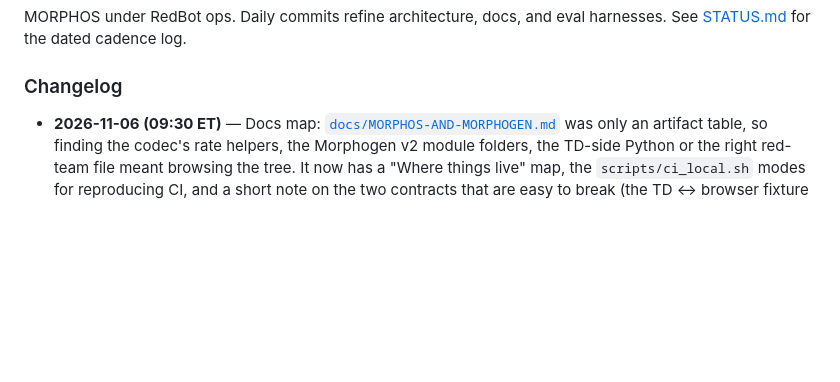
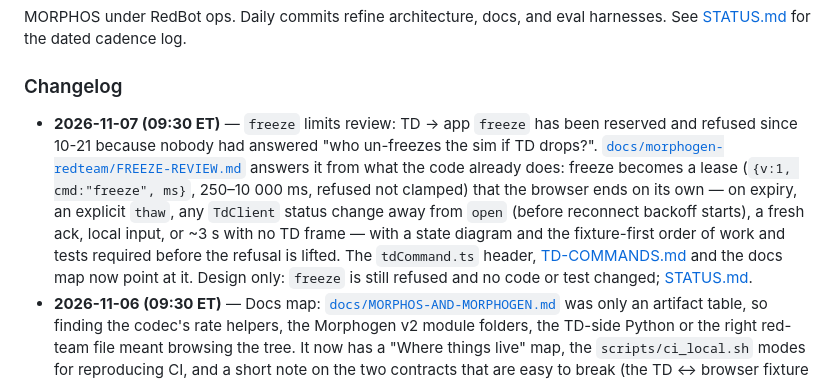
Before and after one commit to IAmM3ta/MORPHOS, a Markdown page: README.md, the part around the change. Rendered like a GitHub page; blank space fills up the shorter version.

Commit message:
docs: README changelog + STATUS for the 2026-11-07 freeze limits review (daily)

```diff
--- a/README.md
+++ b/README.md
@@ -116,6 +116,7 @@ MORPHOS under RedBot ops. Daily commits refine architecture, docs, and eval harn
 
 ### Changelog
 
+- **2026-11-07 (09:30 ET)** — `freeze` limits review: TD → app `freeze` has been reserved and refused since 10-21 because nobody had answered "who un-freezes the sim if TD drops?". [`docs/morphogen-redteam/FREEZE-REVIEW.md`](docs/morphogen-redteam/FREEZE-REVIEW.md) answers it from what the code already does: freeze becomes a lease (`{v:1, cmd:"freeze", ms}`, 250–10 000 ms, refused not clamped) that the browser ends on its own — on expiry, an explicit `thaw`, any `TdClient` status change away from `open` (before reconnect backoff starts), a fresh ack, local input, or ~3 s with no TD frame — with a state diagram and the fixture-first order of work and tests required before the refusal is lifted. The `tdCommand.ts` header, [TD-COMMANDS.md](docs/morphogen-redteam/TD-COMMANDS.md) and the docs map now point at it. Design only: `freeze` is still refused and no code or test changed; [STATUS.md](STATUS.md).
 - **2026-11-06 (09:30 ET)** — Docs map: [`docs/MORPHOS-AND-MORPHOGEN.md`](docs/MORPHOS-AND-MORPHOGEN.md) was only an artifact table, so finding the codec's rate helpers, the Morphogen v2 module folders, the TD-side Python or the right red-team file meant browsing the tree. It now has a "Where things live" map, the `scripts/ci_local.sh` modes for reproducing CI, and a short note on the two contracts that are easy to break (the TD ↔ browser fixture twins, the no-WebGL rule). Docs only; no code, test or workflow change; [STATUS.md](STATUS.md).
 - **2026-11-05 (09:30 ET)** — TD can drive the Field sliders: the TD → app `setParams` command had been reserved and refused since 10-21 pending a limits review, so TouchDesigner could pick a preset but not fine-tune it. The review is done and written into the header of [`morphogen-v2/src/sync/tdCommand.ts`](morphogen-v2/src/sync/tdCommand.ts): `{v:1, cmd:"setParams", feed?, kill?}` carries only `feed` / `kill` (`du` / `dv` set the stable time step, so any frame touching them or carrying an extra key is refused whole), each value must already sit inside `REMOTE_PARAM_RANGE` (the same travel as the on-screen sliders, inside `PARAM_LIMITS`) and is refused rather than clamped when it doesn't, values round to 4 decimals on both sides, and it shares the 10/s rate gate. The browser applies it like a slider move and snaps the sliders; TD gets `make_setparams_command` and `send_params(dat, feed=, kill=)`, tallied as `params` in `morphogen_cmds`. The shared contract fixture gained the range plus 4 built frames, 7 builder rejects and 8 browser refusals; [TD-COMMANDS.md](docs/morphogen-redteam/TD-COMMANDS.md) gained the frame, two Limits rows (drift-tested) and troubleshooting rows. `freeze` stays refused. `npm test` 146 pass (was 142), root `pytest` 116 pass / 2 skipped (was 102), `tsc --noEmit` clean; verified with `scripts/ci_local.sh all`.
 - **2026-11-04 (09:30 ET)** — Field feed / kill sliders: the Field button could only jump between the 10 fixed Gray–Scott presets, so the regimes in between (Coral drifting toward Worms, a slower Mitosis) were unreachable without editing code. Two range inputs next to the Field button now fine-tune `feed` and `kill` live, from the new [`morphogen-v2/src/ui/fieldTune.ts`](morphogen-v2/src/ui/fieldTune.ts). Slider travel is a curated sub-range of the kernel's `PARAM_LIMITS` that covers every preset, values snap to 4 decimals, junk input is ignored, every move is a partial `sim.setParams` (so `sanitizeParams` still guards the kernel and `du` / `dv` stay on the preset), and picking a preset by button, `]` / `[` or a TD `preset` command snaps both sliders back to that preset. The status line shows e.g. `Field: Coral (tuned) · feed 0.0560 · kill 0.0620`. 7 new node tests (`tests/fieldTune.test.mjs`); `npm test` 142 pass, `tsc --noEmit` clean, root `pytest` 102 pass / 2 skipped.
```
Also changed, not shown: STATUS.md (+11 -0 lines).
